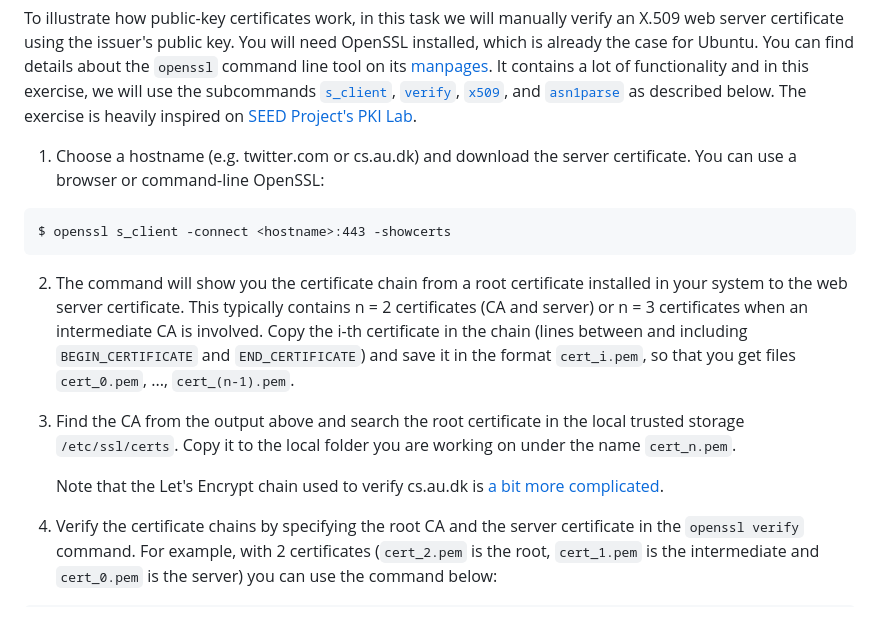
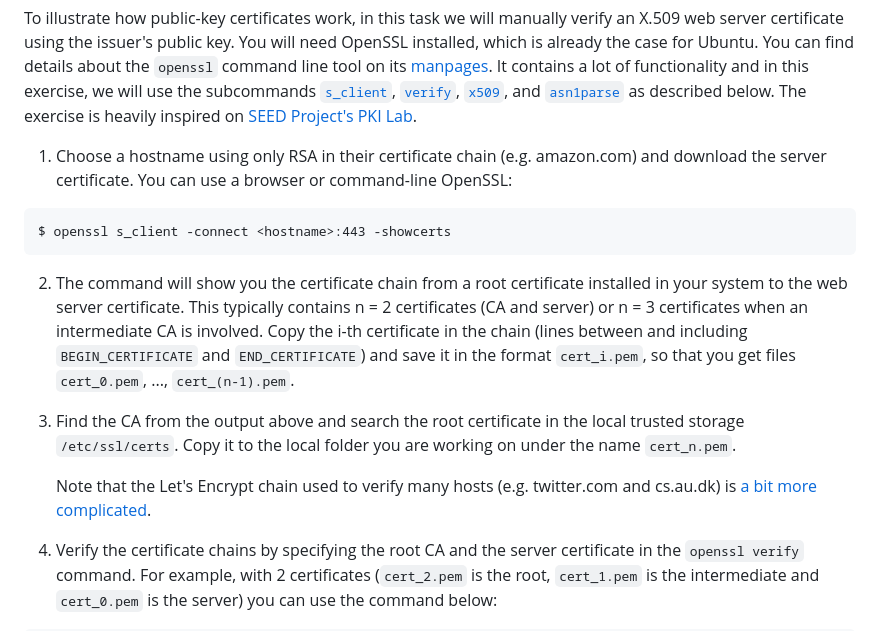
Before and after one commit to wine99/syssec-exercises, a Markdown page: 02_certificates_and_macs/readme.md, the part around the change. GitHub-like rendering.

````diff
--- a/02_certificates_and_macs/readme.md
+++ b/02_certificates_and_macs/readme.md
@@ -37,7 +37,7 @@ as described below.
 The exercise is heavily inspired on [SEED Project's PKI
 Lab](https://seedsecuritylabs.org/Labs_20.04/Crypto/Crypto_PKI/).
 
-1. Choose a hostname (e.g. twitter.com or cs.au.dk) and download the server certificate. You
+1. Choose a hostname using only RSA in their certificate chain (e.g. amazon.com) and download the server certificate. You
    can use a browser or command-line OpenSSL:
 
 ```
@@ -56,7 +56,7 @@ $ openssl s_client -connect <hostname>:443 -showcerts
    local trusted storage `/etc/ssl/certs`. Copy it to the local folder you are
    working on under the name `cert_n.pem`.
 
-   Note that the Let's Encrypt chain used to verify cs.au.dk is [a bit more complicated](https://letsencrypt.org/certificates/).
+   Note that the Let's Encrypt chain used to verify many hosts (e.g. twitter.com and cs.au.dk) is [a bit more complicated](https://letsencrypt.org/certificates/).
 
 4. Verify the certificate chains by specifying the root CA and the server
    certificate in the `openssl verify` command. For example, with 2
````
